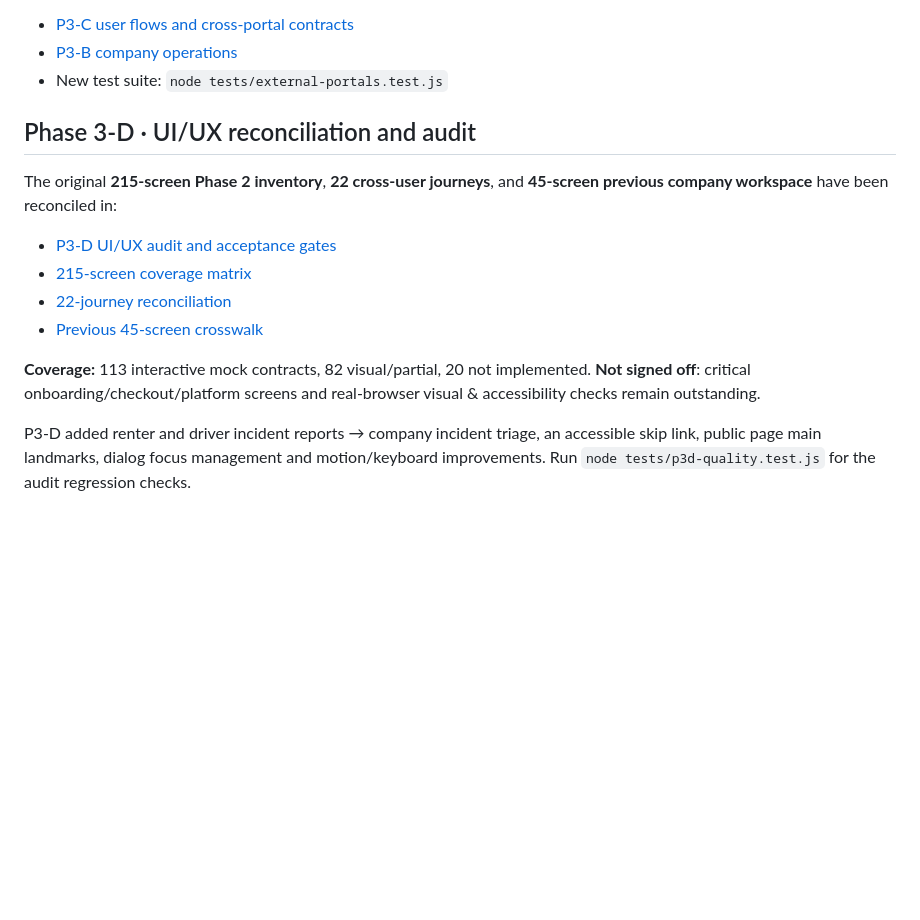
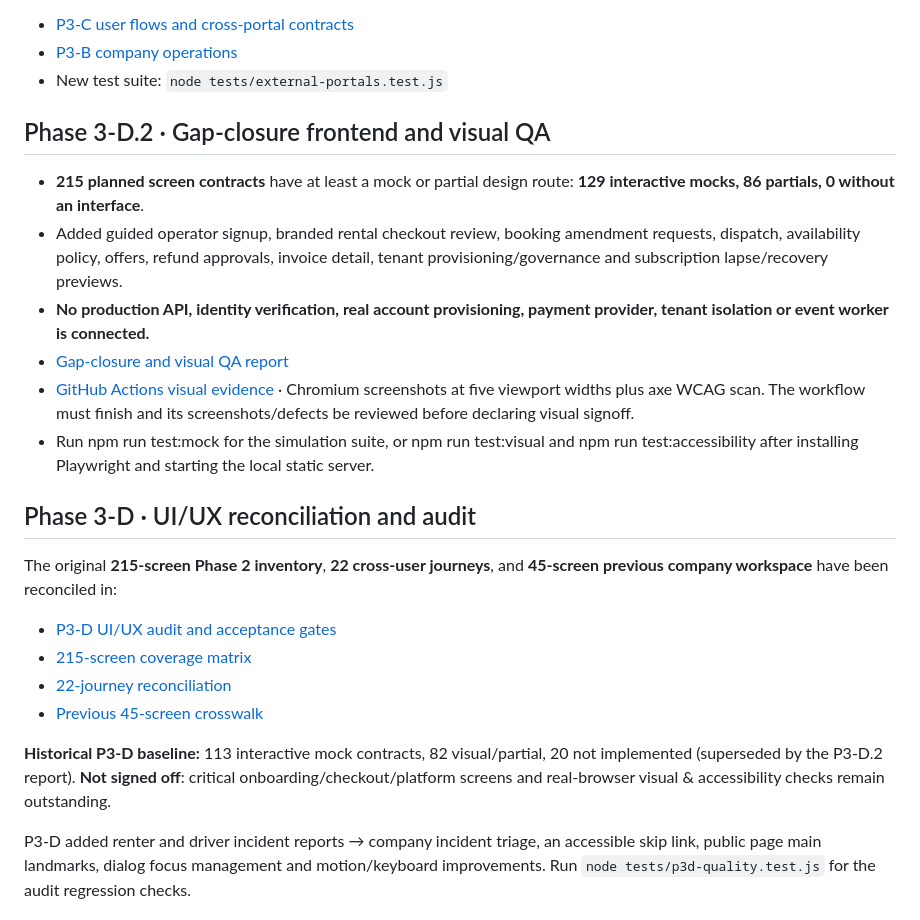
Before and after one commit to Sean-steve/Sage-Auto-v2, a Markdown page: README.md, the part around the change. Rendered like a GitHub page; blank space fills up the shorter version.

Commit message:
docs(P3-D.2): summarize new experiences, coverage and visual acceptance gate

```diff
--- a/README.md
+++ b/README.md
@@ -33,6 +33,15 @@ The role-aware prototype now includes dedicated interface flows for SaaS platfor
 - [P3-B company operations](docs/PHASE_3B_COMPANY_OPERATIONS.md)
 - New test suite: `node tests/external-portals.test.js`
 
+## Phase 3-D.2 · Gap-closure frontend and visual QA
+
+- **215 planned screen contracts** have at least a mock or partial design route: **129 interactive mocks, 86 partials, 0 without an interface**.
+- Added guided operator signup, branded rental checkout review, booking amendment requests, dispatch, availability policy, offers, refund approvals, invoice detail, tenant provisioning/governance and subscription lapse/recovery previews.
+- **No production API, identity verification, real account provisioning, payment provider, tenant isolation or event worker is connected.**
+- [Gap-closure and visual QA report](docs/PHASE3D2_GAP_CLOSURE_REPORT.md)
+- [GitHub Actions visual evidence](https://github.com/Sean-steve/Sage-Auto-v2/actions/workflows/visual-qa.yml) · Chromium screenshots at five viewport widths plus axe WCAG scan. The workflow must finish and its screenshots/defects be reviewed before declaring visual signoff.
+- Run npm run test:mock for the simulation suite, or npm run test:visual and npm run test:accessibility after installing Playwright and starting the local static server.
+
 ## Phase 3-D · UI/UX reconciliation and audit
 
 The original **215-screen Phase 2 inventory**, **22 cross-user journeys**, and **45-screen previous company workspace** have been reconciled in:
@@ -42,7 +51,7 @@ The original **215-screen Phase 2 inventory**, **22 cross-user journeys**, and *
 - [22-journey reconciliation](docs/PHASE3D_JOURNEY_RECONCILIATION.csv)
 - [Previous 45-screen crosswalk](docs/PHASE3D_LEGACY45_CROSSWALK.csv)
 
-**Coverage:** 113 interactive mock contracts, 82 visual/partial, 20 not implemented. **Not signed off**: critical onboarding/checkout/platform screens and real-browser visual & accessibility checks remain outstanding.
+**Historical P3-D baseline:** 113 interactive mock contracts, 82 visual/partial, 20 not implemented (superseded by the P3-D.2 report). **Not signed off**: critical onboarding/checkout/platform screens and real-browser visual & accessibility checks remain outstanding.
 
 P3-D added renter and driver incident reports → company incident triage, an accessible skip link, public page main landmarks, dialog focus management and motion/keyboard improvements. Run `node tests/p3d-quality.test.js` for the audit regression checks.
 
```
